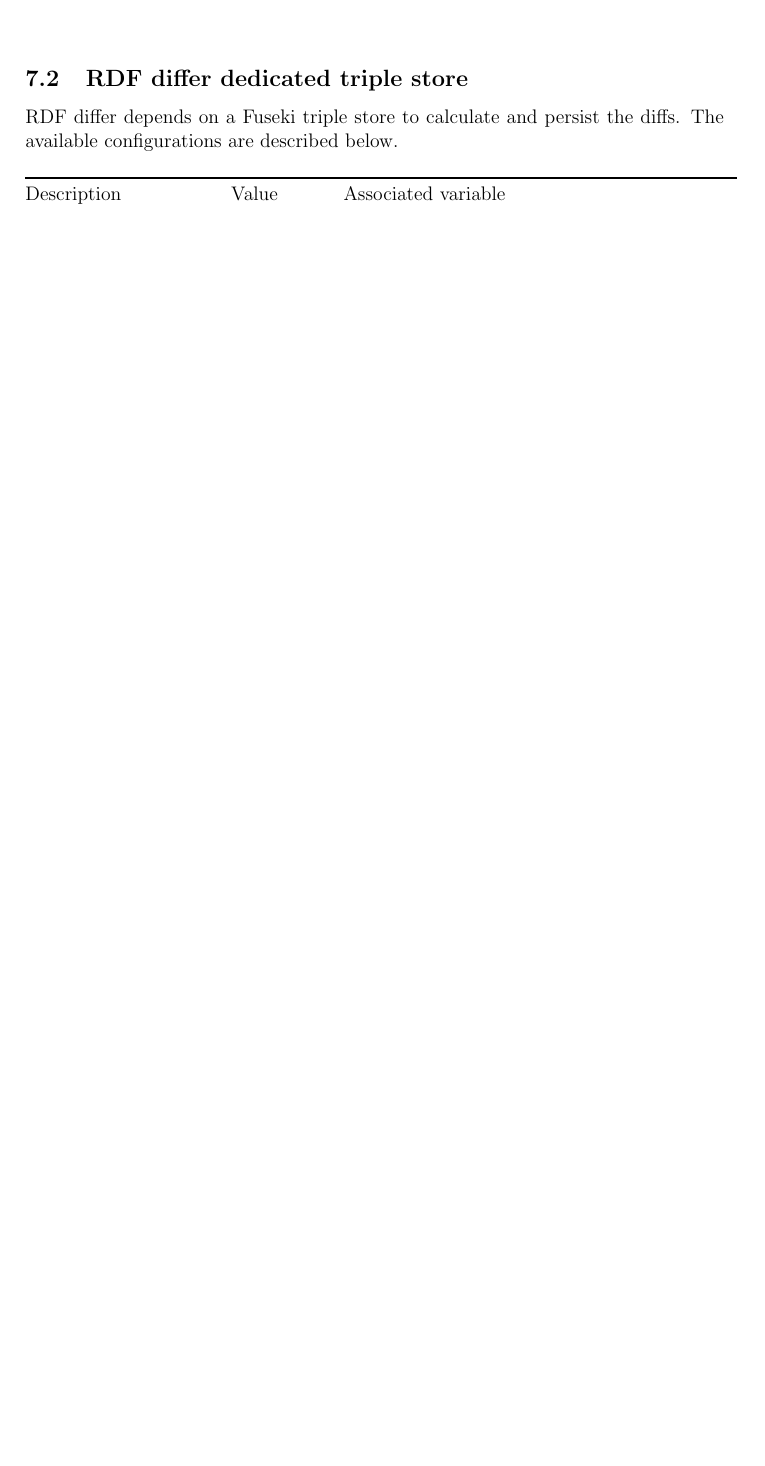
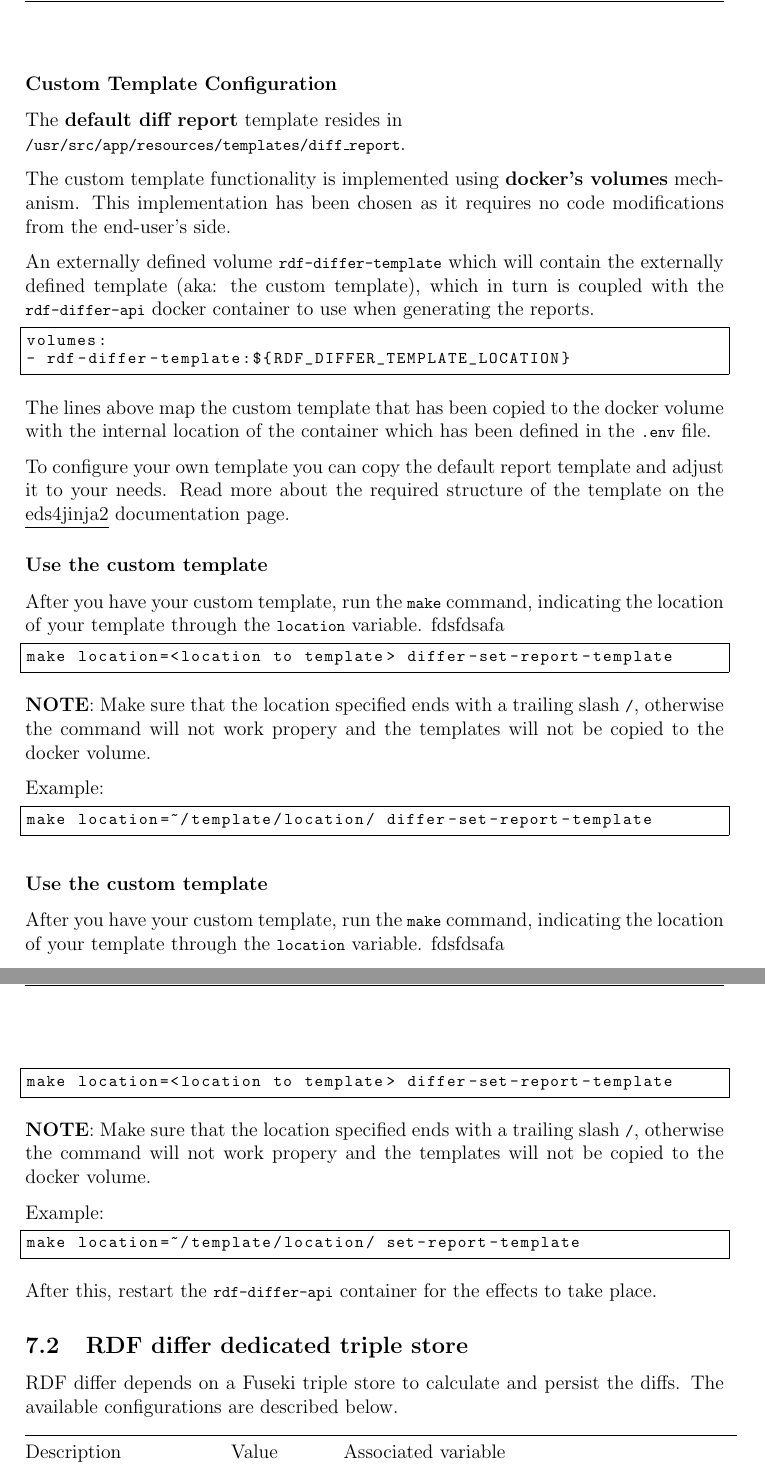
Before and after one commit to meaningfy-ws/mdr-workflow, a LaTeX document (docs/tech-manual/tech-manual.tex, which reads docs/tech-manual/content/configuration.tex): part of page 12 of 16 before the commit and two parts of pages 12 and 13 of 18 after it, the two joined at a grey line, cut at the place of the change, the shorter picture padded with empty space. Compiled offline with pdfLaTeX.

Commit message:
Add rdf differ template configuration and documentation to tech-guide

```diff
--- a/docs/tech-manual/content/configuration.tex
+++ b/docs/tech-manual/content/configuration.tex
@@ -58,6 +58,49 @@
 	\end{longtable}
 
 	Please note that the domain specified in in the URL is only available inside the Docker network and is not visible from the outside. Its purpose is to provide a named way for a service to connect to another service.
+
+		\subsubsection{Custom Template Configuration}
+		The \textbf{default diff report} template resides in \\ \texttt{/usr/src/app/resources/templates/diff\_report}.
+
+		The custom template functionality is implemented using \textbf{\href{https://docs.docker.com/storage/volumes/}{docker's volumes}} mechanism. This implementation has been chosen as it requires no code modifications from the end-user's side.
+
+		An externally defined volume \texttt{rdf-differ-template} which will contain the externally defined template (aka: the custom template), which in turn is coupled with the \texttt{rdf-differ-api} docker container to use when generating the reports.
+		\begin{lstlisting}[]
+volumes:
+- rdf-differ-template:${RDF_DIFFER_TEMPLATE_LOCATION}
+		\end{lstlisting}
+		The lines above map the custom template that has been copied to the docker volume with the internal location of the container which has been defined in the \texttt{.env} file.
+
+		To configure your own template you can copy the default report template and adjust it to your needs. Read more about the required structure of the template on the \href{https://eds4jinja2.readthedocs.io/en/latest/#target-directory-layout}{\underline{eds4jinja2}} documentation page.
+
+		\subsubsection{Use the custom template}
+		After you have your custom template, run the \texttt{make} command, indicating the location of your template through the \texttt{location} variable. fdsfdsafa
+		\begin{lstlisting}[language=bash]
+make location=<location to template> differ-set-report-template
+		\end{lstlisting}
+
+		\textbf{NOTE}: Make sure that the location specified ends with a trailing slash \texttt{/}, otherwise the command will not work propery and the templates will not be copied to the docker volume.
+
+		Example:
+		\begin{lstlisting}[language=bash]
+make location=~/template/location/ differ-set-report-template
+		\end{lstlisting}
+
+		\subsubsection{Use the custom template}
+		After you have your custom template, run the \texttt{make} command, indicating the location of your template through the \texttt{location} variable. fdsfdsafa
+		\begin{lstlisting}[language=bash]
+make location=<location to template> differ-set-report-template
+		\end{lstlisting}
+
+		\textbf{NOTE}: Make sure that the location specified ends with a trailing slash \texttt{/}, otherwise the command will not work propery and the templates will not be copied to the docker volume.
+
+		Example:
+		\begin{lstlisting}[language=bash]
+make location=~/template/location/ set-report-template
+		\end{lstlisting}
+
+		After this, restart the \texttt{rdf-differ-api} container for the effects to take place.
+
 
 	\subsection{RDF differ dedicated triple store}
 
```
Also changed, not shown: docker/docker-compose.yml (+8 -0 lines), Makefile, docs/tech-manual/tech-manual.pdf, 1 other file.
